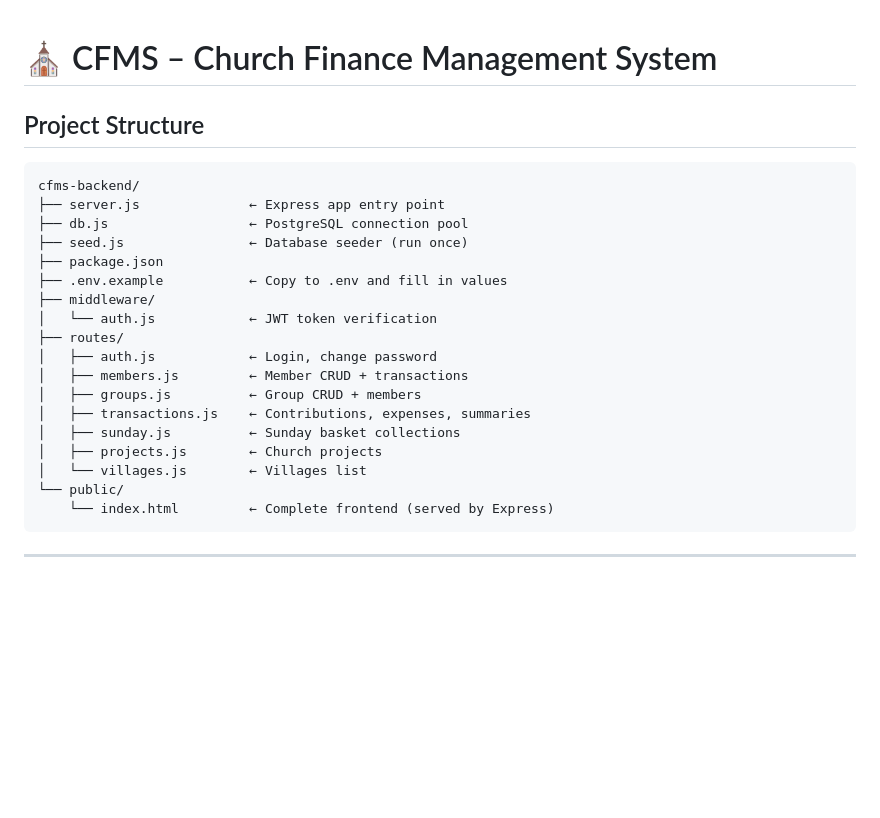
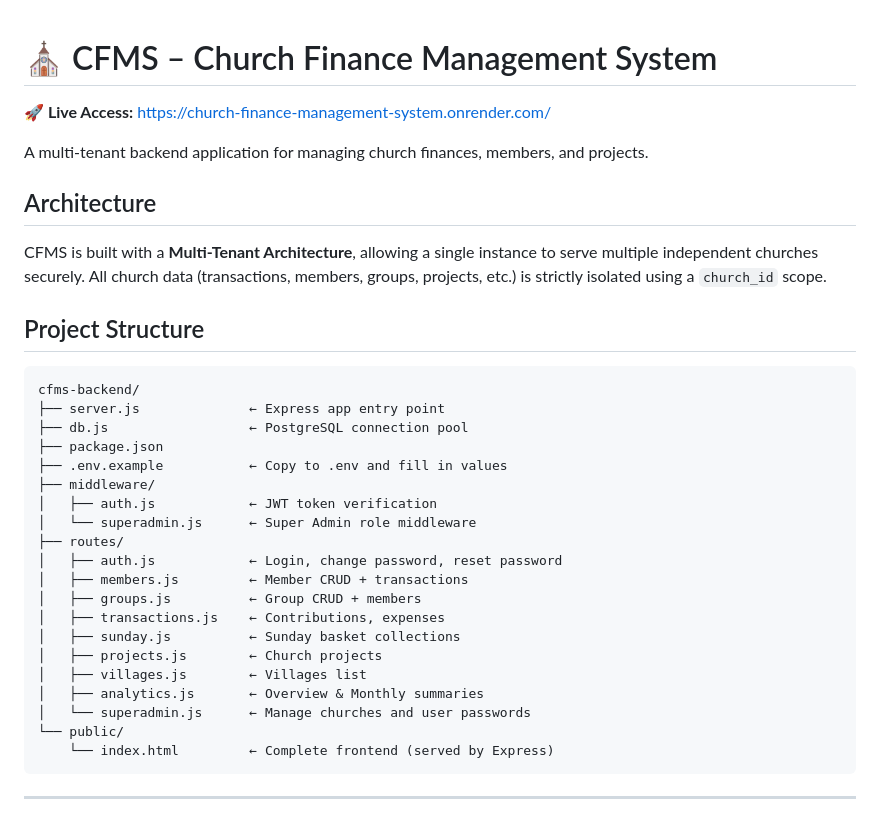
Before and after one commit to MUTHURI-MURERWA/Church-Finance-Management-System-, a Markdown page: README.md, the part around one of its changes. GitHub-like rendering; blank space fills up the shorter version.

````diff
--- a/README.md
+++ b/README.md
@@ -1,23 +1,34 @@
 # ⛪ CFMS – Church Finance Management System
+
+**🚀 Live Access:** [https://church-finance-management-system.onrender.com/](https://church-finance-management-system.onrender.com/)
+
+A multi-tenant backend application for managing church finances, members, and projects.
+
+## Architecture
+
+CFMS is built with a **Multi-Tenant Architecture**, allowing a single instance to serve multiple independent churches securely.
+All church data (transactions, members, groups, projects, etc.) is strictly isolated using a `church_id` scope.
 
 ## Project Structure
 ```
 cfms-backend/
 ├── server.js              ← Express app entry point
 ├── db.js                  ← PostgreSQL connection pool
-├── seed.js                ← Database seeder (run once)
 ├── package.json
 ├── .env.example           ← Copy to .env and fill in values
 ├── middleware/
-│   └── auth.js            ← JWT token verification
+│   ├── auth.js            ← JWT token verification
+│   └── superadmin.js      ← Super Admin role middleware
 ├── routes/
-│   ├── auth.js            ← Login, change password
+│   ├── auth.js            ← Login, change password, reset password
 │   ├── members.js         ← Member CRUD + transactions
 │   ├── groups.js          ← Group CRUD + members
-│   ├── transactions.js    ← Contributions, expenses, summaries
+│   ├── transactions.js    ← Contributions, expenses
 │   ├── sunday.js          ← Sunday basket collections
 │   ├── projects.js        ← Church projects
-│   └── villages.js        ← Villages list
+│   ├── villages.js        ← Villages list
+│   ├── analytics.js       ← Overview & Monthly summaries
+│   └── superadmin.js      ← Manage churches and user passwords
 └── public/
     └── index.html         ← Complete frontend (served by Express)
 ```
````
Also changed, not shown: other parts of README.md (+58 -49 lines).
